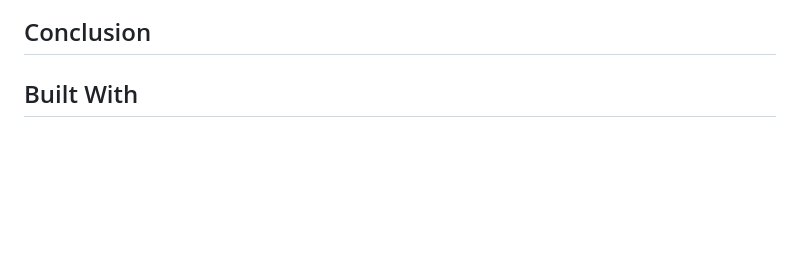
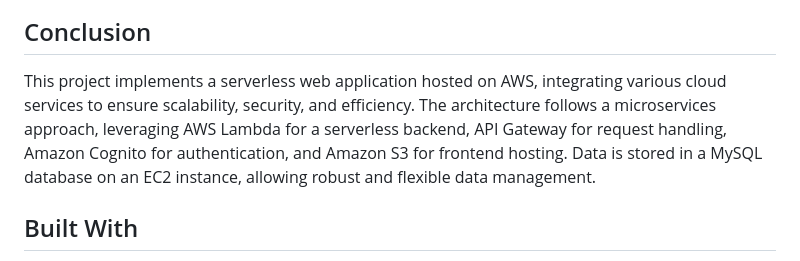
Before and after one commit to oscar0617/Lab07-AREP-Twitter, a Markdown page: README.md, the part around the change. GitHub-like rendering; blank space fills up the shorter version.

```diff
--- a/README.md
+++ b/README.md
@@ -464,6 +464,8 @@ Each of the tests was executed using **JUnit 5** and **Mockito** to mock depende
 
 ## Conclusion
 
+This project implements a serverless web application hosted on AWS, integrating various cloud services to ensure scalability, security, and efficiency. The architecture follows a microservices approach, leveraging AWS Lambda for a serverless backend, API Gateway for request handling, Amazon Cognito for authentication, and Amazon S3 for frontend hosting. Data is stored in a MySQL database on an EC2 instance, allowing robust and flexible data management.
+
 
 ## Built With
 
```
